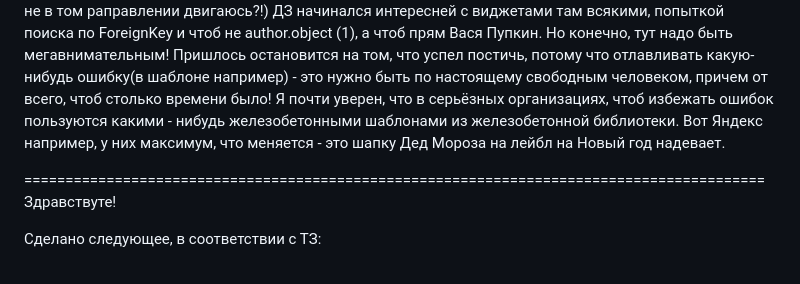
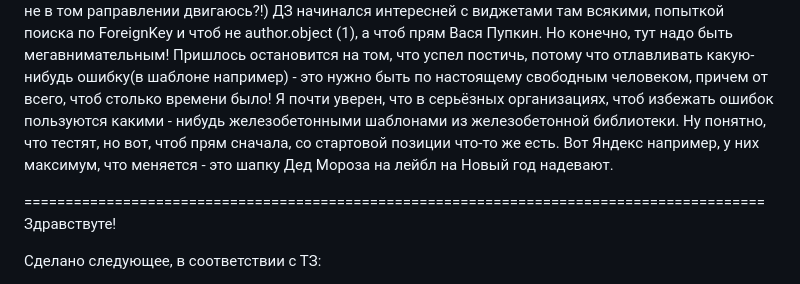
Before and after one commit to AleKolar/my_portal, a Markdown page: README.md, the part around the change. GitHub-like rendering.

```diff
--- a/README.md
+++ b/README.md
@@ -5,8 +5,8 @@
 Лишнего из проекта не удалял, чтоб можно было отследить логику развития проекта (может я, вообще, не в том раправлении двигаюсь?!)
 ДЗ начинался интересней с виджетами там всякими, попыткой поиска по ForeignKey и чтоб не author.object (1), а чтоб прям Вася Пупкин. Но конечно, тут надо быть мегавнимательным! Пришлось остановится на том, что успел постичь,
 потому что отлавливать какую-нибудь ошибку(в шаблоне например) - это нужно быть по настоящему свободным человеком, причем от всего, чтоб столько времени было!
-Я почти уверен, что в серьёзных организациях, чтоб избежать ошибок пользуются какими - нибудь железобетонными шаблонами из железобетонной библиотеки.
-Вот Яндекс например, у них максимум, что меняется - это шапку Дед Мороза на лейбл на Новый год надевает.
+Я почти уверен, что в серьёзных организациях, чтоб избежать ошибок пользуются какими - нибудь железобетонными шаблонами из железобетонной библиотеки. Ну понятно, что тестят, но вот, чтоб прям сначала, со стартовой позиции что-то же есть.
+Вот Яндекс например, у них максимум, что меняется - это шапку Дед Мороза на лейбл на Новый год надевают.
 
 ==========================================================================================
 Здравствуте!
```
